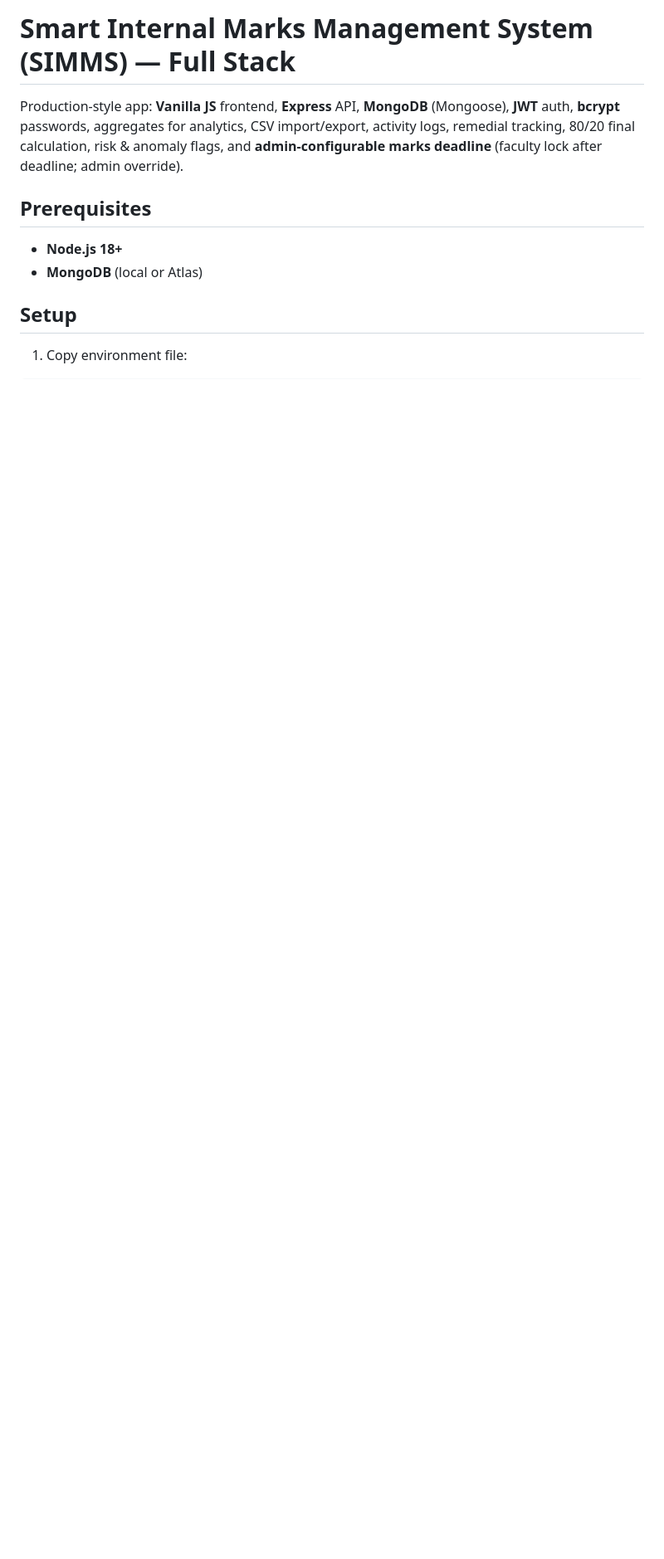
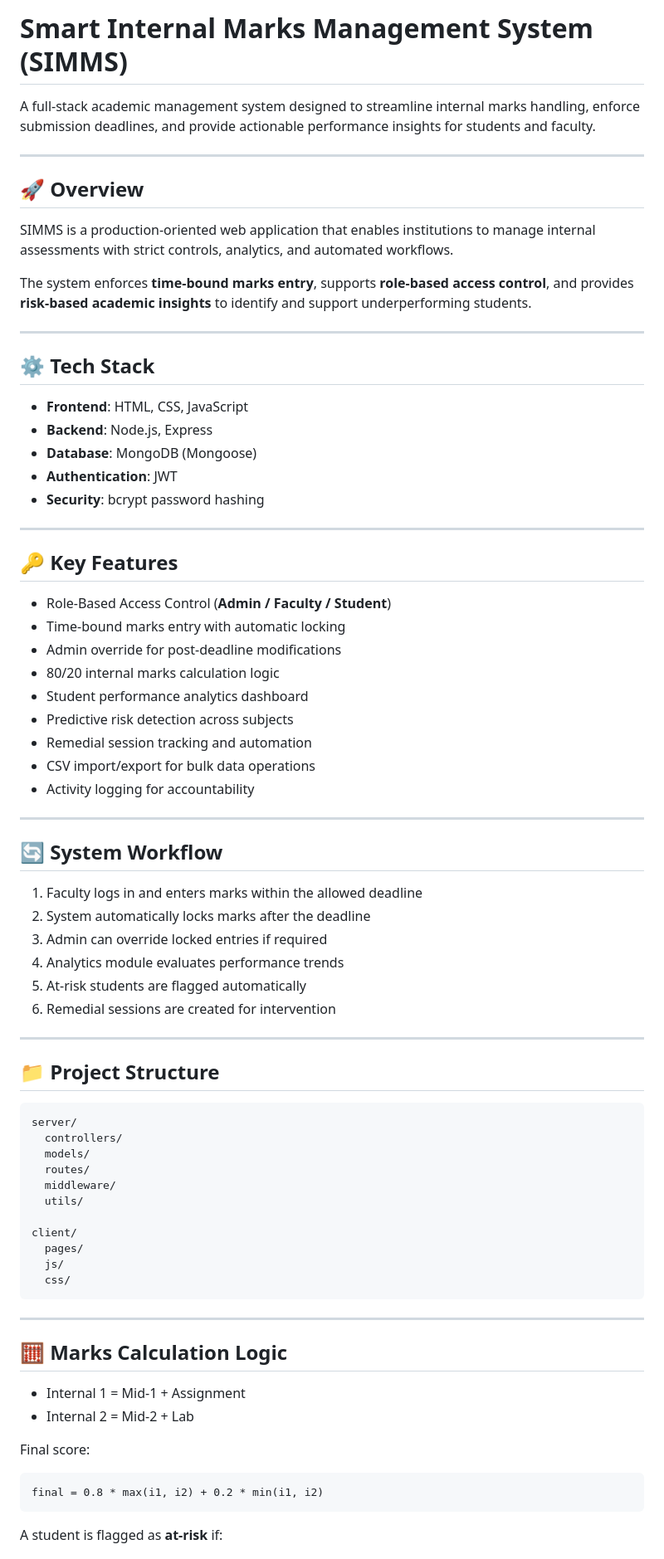
Before and after one commit to Yamuna052005/Student-Internal-Marks-Management-System, a Markdown page: README.md, the part around one of its changes. Shown at 83% size. GitHub-like rendering; blank space fills up the shorter version.

````diff
--- a/README.md
+++ b/README.md
@@ -1,12 +1,80 @@
-# Smart Internal Marks Management System (SIMMS) — Full Stack
+# Smart Internal Marks Management System (SIMMS)
 
-Production-style app: **Vanilla JS** frontend, **Express** API, **MongoDB** (Mongoose), **JWT** auth, **bcrypt** passwords, aggregates for analytics, CSV import/export, activity logs, remedial tracking, 80/20 final calculation, risk & anomaly flags, and **admin-configurable marks deadline** (faculty lock after deadline; admin override).
+A full-stack academic management system designed to streamline internal marks handling, enforce submission deadlines, and provide actionable performance insights for students and faculty.
 
-## Prerequisites
+---
 
-- **Node.js 18+**
-- **MongoDB** (local or Atlas)
+## 🚀 Overview
 
-## Setup
+SIMMS is a production-oriented web application that enables institutions to manage internal assessments with strict controls, analytics, and automated workflows.
 
-1. Copy environment file:
+The system enforces **time-bound marks entry**, supports **role-based access control**, and provides **risk-based academic insights** to identify and support underperforming students.
+
+---
+
+## ⚙️ Tech Stack
+
+* **Frontend**: HTML, CSS, JavaScript
+* **Backend**: Node.js, Express
+* **Database**: MongoDB (Mongoose)
+* **Authentication**: JWT
+* **Security**: bcrypt password hashing
+
+---
+
+## 🔑 Key Features
+
+* Role-Based Access Control (**Admin / Faculty / Student**)
+* Time-bound marks entry with automatic locking
+* Admin override for post-deadline modifications
+* 80/20 internal marks calculation logic
+* Student performance analytics dashboard
+* Predictive risk detection across subjects
+* Remedial session tracking and automation
+* CSV import/export for bulk data operations
+* Activity logging for accountability
+
+---
+
+## 🔄 System Workflow
+
+1. Faculty logs in and enters marks within the allowed deadline
+2. System automatically locks marks after the deadline
+3. Admin can override locked entries if required
+4. Analytics module evaluates performance trends
+5. At-risk students are flagged automatically
+6. Remedial sessions are created for intervention
+
+---
+
+## 📁 Project Structure
+
+```
+server/
+  controllers/
+  models/
+  routes/
+  middleware/
+  utils/
+
+client/
+  pages/
+  js/
+  css/
+```
+
+---
+
+## 🧮 Marks Calculation Logic
+
+* Internal 1 = Mid-1 + Assignment
+* Internal 2 = Mid-2 + Lab
+
+Final score:
+
+```
+final = 0.8 * max(i1, i2) + 0.2 * min(i1, i2)
+```
+
+A student is flagged as **at-risk** if:
+
````
Also changed, not shown: other parts of README.md (+81 -99 lines).
